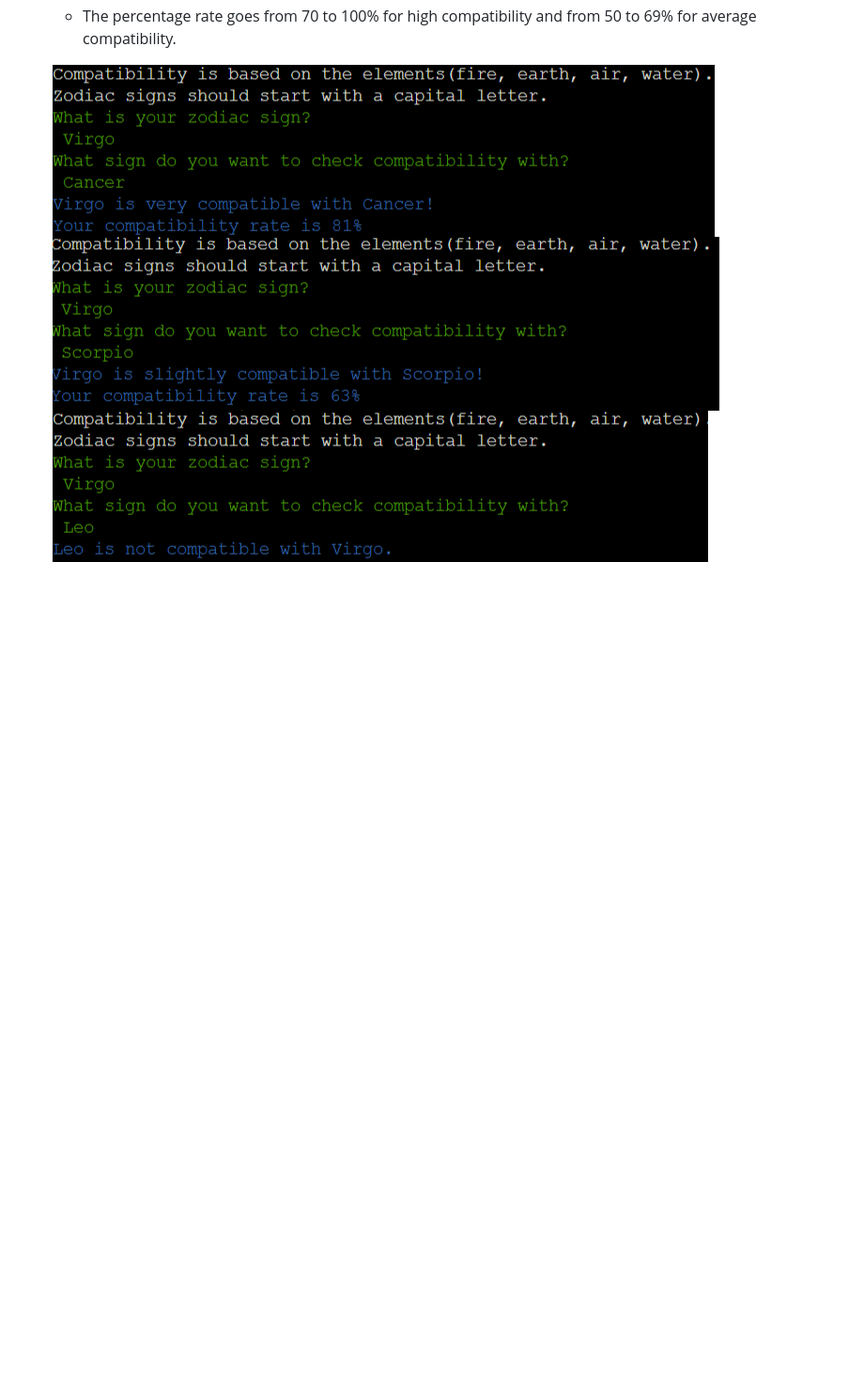
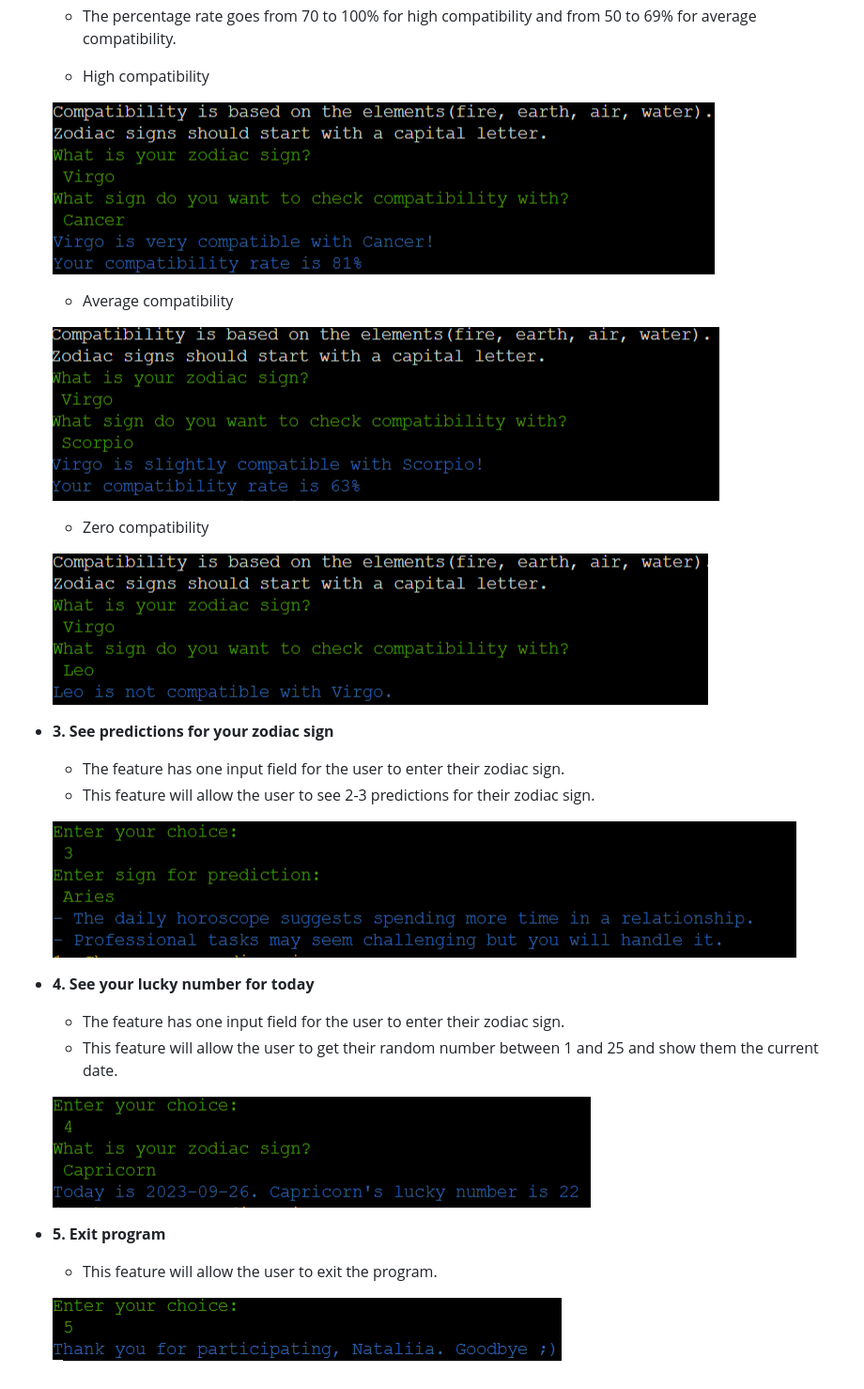
Before and after one commit to nataliiasolomchak21/zodiac-sign-app, a Markdown page: README.md, the part around one of its changes. Shown at 94% size. Drawn GitHub-style; blank space fills up the shorter version.

Commit message:
Add last three features to Existing Features

```diff
--- a/README.md
+++ b/README.md
@@ -133,6 +133,34 @@ This ASCII Art was created using [Text to ASCII Art Generator](https://patorjk.c
   * There are three types of output for the user: "very compatible", "slightly compatible" or "not compatible".
   * The percentage rate goes from 70 to 100% for high compatibility and from 50 to 69% for average compatibility.
 
-  ![Choose a sign for compatibility](README-images/compatibility-two-feature.png)
-  ![Choose a sign for compatibility](README-images/compatibility-three-feature.png)
-  ![Choose a sign for compatibility](README-images/compatibilty-feature.png)
+   * High compatibility
+
+   ![Choose a sign for compatibility](README-images/compatibility-two-feature.png)
+
+   * Average compatibility
+
+   ![Choose a sign for compatibility](README-images/compatibility-three-feature.png)
+
+   * Zero compatibility
+
+   ![Choose a sign for compatibility](README-images/compatibilty-feature.png)
+
+* __3. See predictions for your zodiac sign__
+
+  * The feature has one input field for the user to enter their zodiac sign.
+  * This feature will allow the user to see 2-3 predictions for their zodiac sign.
+
+   ![See predictions for your zodiac sign](README-images/predictions-feature.png)
+
+* __4. See your lucky number for today__
+
+  * The feature has one input field for the user to enter their zodiac sign.
+  * This feature will allow the user to get their random number between 1 and 25 and show them the current date.
+
+   ![See your lucky number for today](README-images/lucky-number-feature.png)
+
+* __5. Exit program__
+
+  * This feature will allow the user to exit the program.
+
+   ![Exit program](README-images/exit-feature.png)
```
Also changed, not shown: other parts of README.md (+5 -5 lines).
